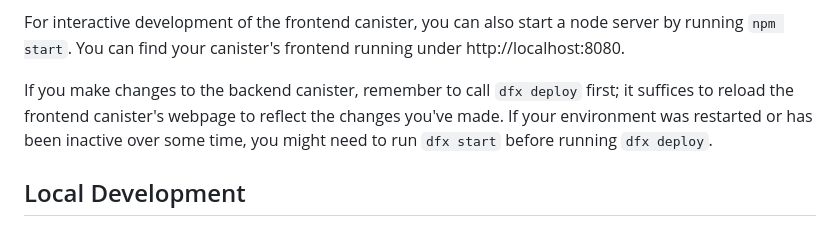
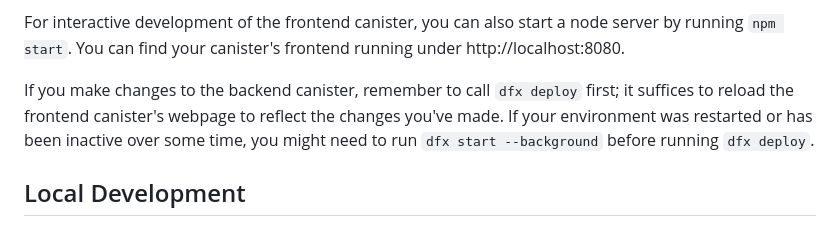
Before and after one commit to dfinity/icp-hello-world-motoko, a Markdown page: README.md, the part around the change. Drawn GitHub-style.

```diff
--- a/README.md
+++ b/README.md
@@ -26,7 +26,7 @@ For interactive development of the frontend canister, you can also start a node
 You can find your canister's frontend running under http://localhost:8080.
 
 If you make changes to the backend canister, remember to call `dfx deploy` first; it suffices to reload the frontend canister's webpage to reflect the changes you've made.
-If your environment was restarted or has been inactive over some time, you might need to run `dfx start` before running `dfx deploy`.
+If your environment was restarted or has been inactive over some time, you might need to run `dfx start --background` before running `dfx deploy`.
 
 ## Local Development
 
```
